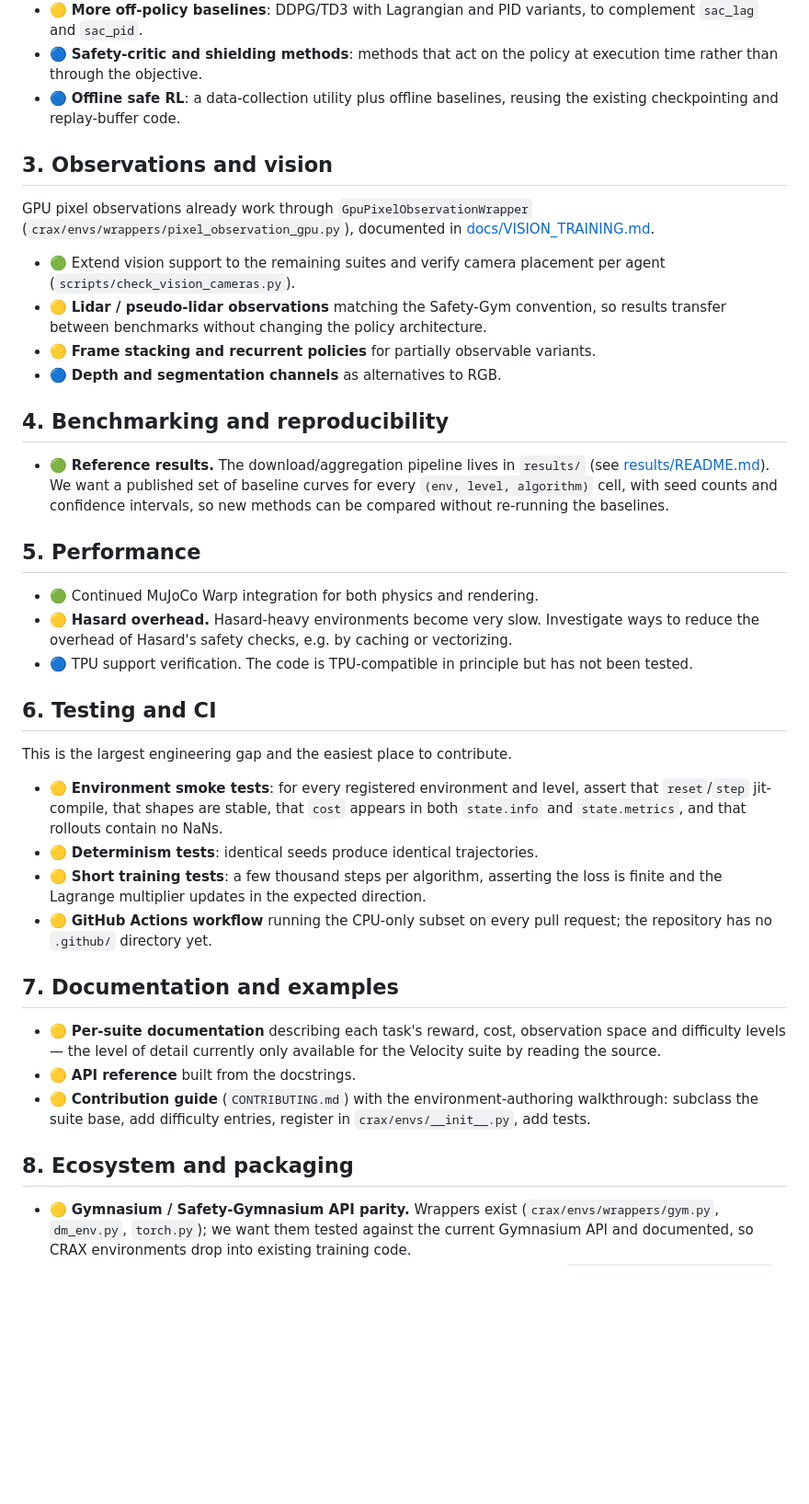
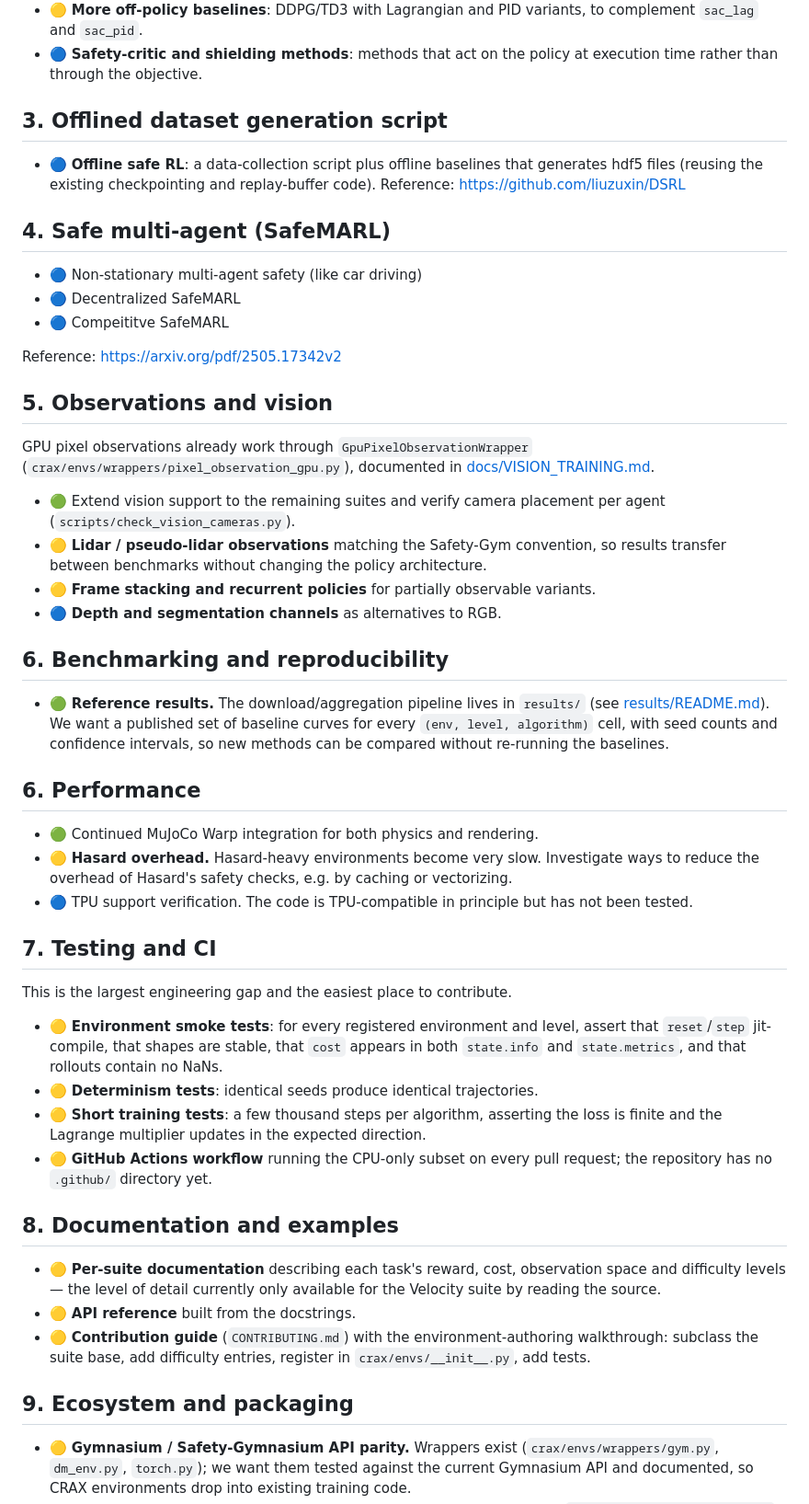
Before and after one commit to TTomilin/CRAX, a Markdown page: ROADMAP.md, the part around the change. Shown at 92% size. Rendered like a GitHub page; blank space fills up the shorter version.

Commit message:
Update roadmap

```diff
--- a/ROADMAP.md
+++ b/ROADMAP.md
@@ -60,10 +60,22 @@ penalty, and rectification methods on PPO plus a small SAC family.
   to complement `sac_lag` and `sac_pid`.
 - 🔵 **Safety-critic and shielding methods**: methods that act on the policy at
   execution time rather than through the objective.
-- 🔵 **Offline safe RL**: a data-collection utility plus offline baselines,
-  reusing the existing checkpointing and replay-buffer code.
 
-## 3. Observations and vision
+## 3. Offlined dataset generation script
+
+- 🔵 **Offline safe RL**: a data-collection script plus offline baselines that generates hdf5 files (reusing the existing checkpointing and replay-buffer code). Reference: https://github.com/liuzuxin/DSRL
+
+## 4. Safe multi-agent (SafeMARL)
+
+- 🔵 Non-stationary multi-agent safety (like car driving)
+- 🔵 Decentralized SafeMARL
+- 🔵 Compeititve SafeMARL
+
+Reference: https://arxiv.org/pdf/2505.17342v2
+
+<!-- ## 5. Robust SafeRL -->
+
+## 5. Observations and vision
 
 GPU pixel observations already work through `GpuPixelObservationWrapper`
 (`crax/envs/wrappers/pixel_observation_gpu.py`), documented in
@@ -76,7 +88,7 @@ GPU pixel observations already work through `GpuPixelObservationWrapper`
 - 🟡 **Frame stacking and recurrent policies** for partially observable variants.
 - 🔵 **Depth and segmentation channels** as alternatives to RGB.
 
-## 4. Benchmarking and reproducibility
+## 6. Benchmarking and reproducibility
 
 - 🟢 **Reference results.** The download/aggregation pipeline lives in
   `results/` (see [results/README.md](results/README.md)). We want a published
@@ -84,7 +96,7 @@ GPU pixel observations already work through `GpuPixelObservationWrapper`
   counts and confidence intervals, so new methods can be compared without
   re-running the baselines.
 
-## 5. Performance
+## 6. Performance
 
 - 🟢 Continued MuJoCo Warp integration for both physics and rendering.
 - 🟡 **Hasard overhead.** Hasard-heavy environments become very slow. Investigate
@@ -92,7 +104,7 @@ GPU pixel observations already work through `GpuPixelObservationWrapper`
 - 🔵 TPU support verification. The code is TPU-compatible in principle but has
   not been tested.
 
-## 6. Testing and CI
+## 7. Testing and CI
 
 This is the largest engineering gap and the easiest place to contribute.
 
@@ -106,7 +118,7 @@ This is the largest engineering gap and the easiest place to contribute.
 - 🟡 **GitHub Actions workflow** running the CPU-only subset on every pull
   request; the repository has no `.github/` directory yet.
 
-## 7. Documentation and examples
+## 8. Documentation and examples
 
 - 🟡 **Per-suite documentation** describing each task's reward, cost, observation
   space and difficulty levels — the level of detail currently only available for
@@ -116,7 +128,7 @@ This is the largest engineering gap and the easiest place to contribute.
   walkthrough: subclass the suite base, add difficulty entries, register in
   `crax/envs/__init__.py`, add tests.
 
-## 8. Ecosystem and packaging
+## 9. Ecosystem and packaging
 
 - 🟡 **Gymnasium / Safety-Gymnasium API parity.** Wrappers exist
   (`crax/envs/wrappers/gym.py`, `dm_env.py`, `torch.py`); we want them tested
```
